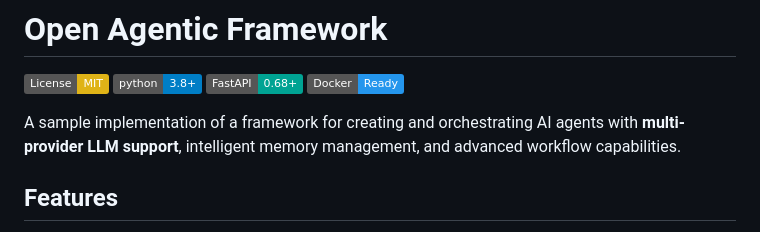
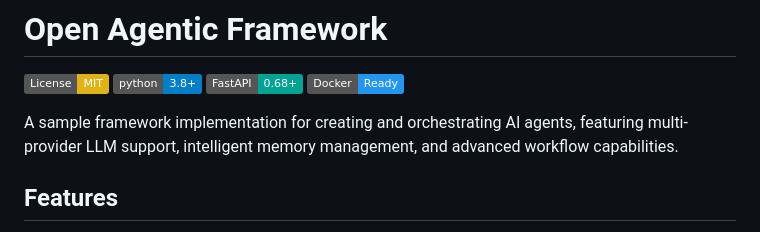
Before and after one commit to thomas-roos/open_agentic_framework, a Markdown page: README.md, the part around the change. GitHub-like rendering; badges without logos.

```diff
--- a/README.md
+++ b/README.md
@@ -5,7 +5,7 @@
 [![FastAPI](https://img.shields.io/badge/FastAPI-0.68+-00a393.svg)](https://fastapi.tiangolo.com/)
 [![Docker](https://img.shields.io/badge/Docker-Ready-2496ed.svg)](https://www.docker.com/)
 
-A sample implementation of a framework for creating and orchestrating AI agents with **multi-provider LLM support**, intelligent memory management, and advanced workflow capabilities.
+A sample framework implementation for creating and orchestrating AI agents, featuring multi-provider LLM support, intelligent memory management, and advanced workflow capabilities.
 
 ## Features
 
```
